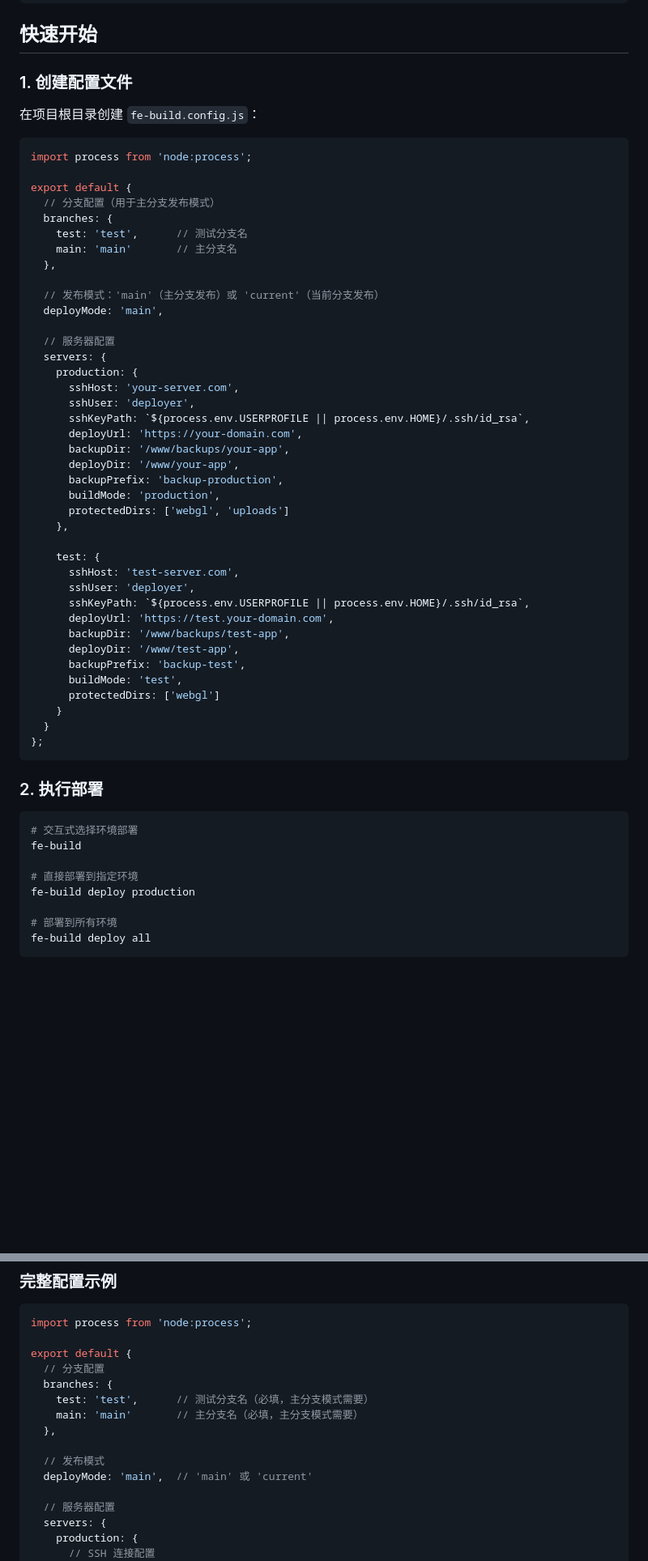
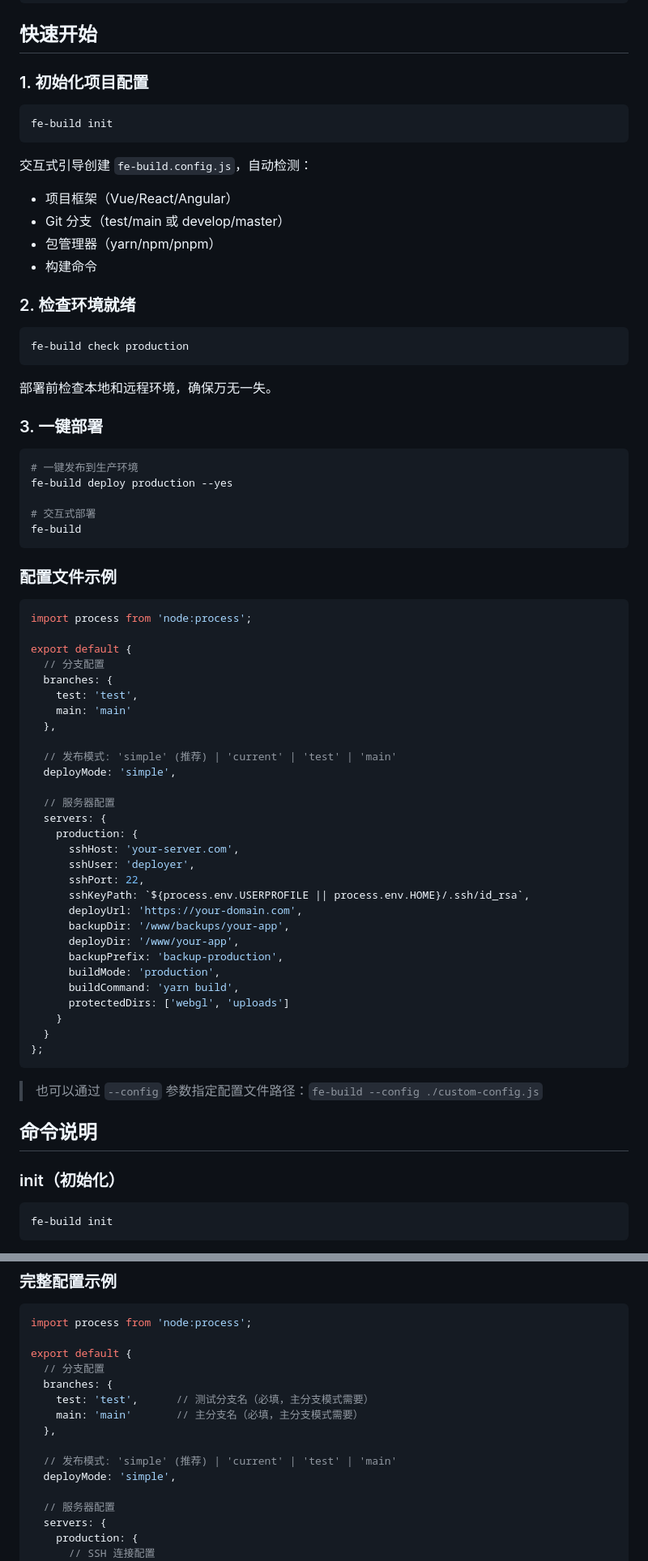
Before and after one commit to xiaokai169/fe-build-cli, a Markdown page: README.md, 2 parts joined by grey strips. Shown at 81% size. Drawn GitHub-style; blank space fills up the shorter version.

Commit message:
docs: 更新 README 至 v1.8.0，补充 init/check/--yes/管道流/simple模式文档

````diff
--- a/README.md
+++ b/README.md
@@ -39,62 +39,77 @@ npm install fe-build-cli --save-dev
 
 ## 快速开始
 
-### 1. 创建配置文件
+### 1. 初始化项目配置
 
-在项目根目录创建 `fe-build.config.js`：
+```bash
+fe-build init
+```
+
+交互式引导创建 `fe-build.config.js`，自动检测：
+- 项目框架（Vue/React/Angular）
+- Git 分支（test/main 或 develop/master）
+- 包管理器（yarn/npm/pnpm）
+- 构建命令
+
+### 2. 检查环境就绪
+
+```bash
+fe-build check production
+```
+
+部署前检查本地和远程环境，确保万无一失。
+
+### 3. 一键部署
+
+```bash
+# 一键发布到生产环境
+fe-build deploy production --yes
+
+# 交互式部署
+fe-build
+```
+
+### 配置文件示例
 
 ```javascript
 import process from 'node:process';
 
 export default {
-  // 分支配置（用于主分支发布模式）
+  // 分支配置
   branches: {
-    test: 'test',      // 测试分支名
-    main: 'main'       // 主分支名
+    test: 'test',
+    main: 'main'
   },
 
-  // 发布模式：'main'（主分支发布）或 'current'（当前分支发布）
-  deployMode: 'main',
+  // 发布模式: 'simple' (推荐) | 'current' | 'test' | 'main'
+  deployMode: 'simple',
 
   // 服务器配置
   servers: {
     production: {
       sshHost: 'your-server.com',
       sshUser: 'deployer',
+      sshPort: 22,
       sshKeyPath: `${process.env.USERPROFILE || process.env.HOME}/.ssh/id_rsa`,
       deployUrl: 'https://your-domain.com',
       backupDir: '/www/backups/your-app',
       deployDir: '/www/your-app',
       backupPrefix: 'backup-production',
       buildMode: 'production',
+      buildCommand: 'yarn build',
       protectedDirs: ['webgl', 'uploads']
-    },
-
-    test: {
-      sshHost: 'test-server.com',
-      sshUser: 'deployer',
-      sshKeyPath: `${process.env.USERPROFILE || process.env.HOME}/.ssh/id_rsa`,
-      deployUrl: 'https://test.your-domain.com',
-      backupDir: '/www/backups/test-app',
-      deployDir: '/www/test-app',
-      backupPrefix: 'backup-test',
-      buildMode: 'test',
-      protectedDirs: ['webgl']
     }
   }
 };
 ```
 
-### 2. 执行部署
+> 也可以通过 `--config` 参数指定配置文件路径：`fe-build --config ./custom-config.js`
+
+## 命令说明
+
+### init（初始化）
 
 ```bash
-# 交互式选择环境部署
-fe-build
-
-# 直接部署到指定环境
-fe-build deploy production
-
-# 部署到所有环境
-fe-build deploy all
+fe-build init
 ```
 
@@ -375,8 +357,8 @@ export default {
     main: 'main'       // 主分支名（必填，主分支模式需要）
   },
 
-  // 发布模式
-  deployMode: 'main',  // 'main' 或 'current'
+  // 发布模式: 'simple' (推荐) | 'current' | 'test' | 'main'
+  deployMode: 'simple',
 
   // 服务器配置
   servers: {
````
Also changed, not shown: other parts of README.md (+152 -153 lines).
